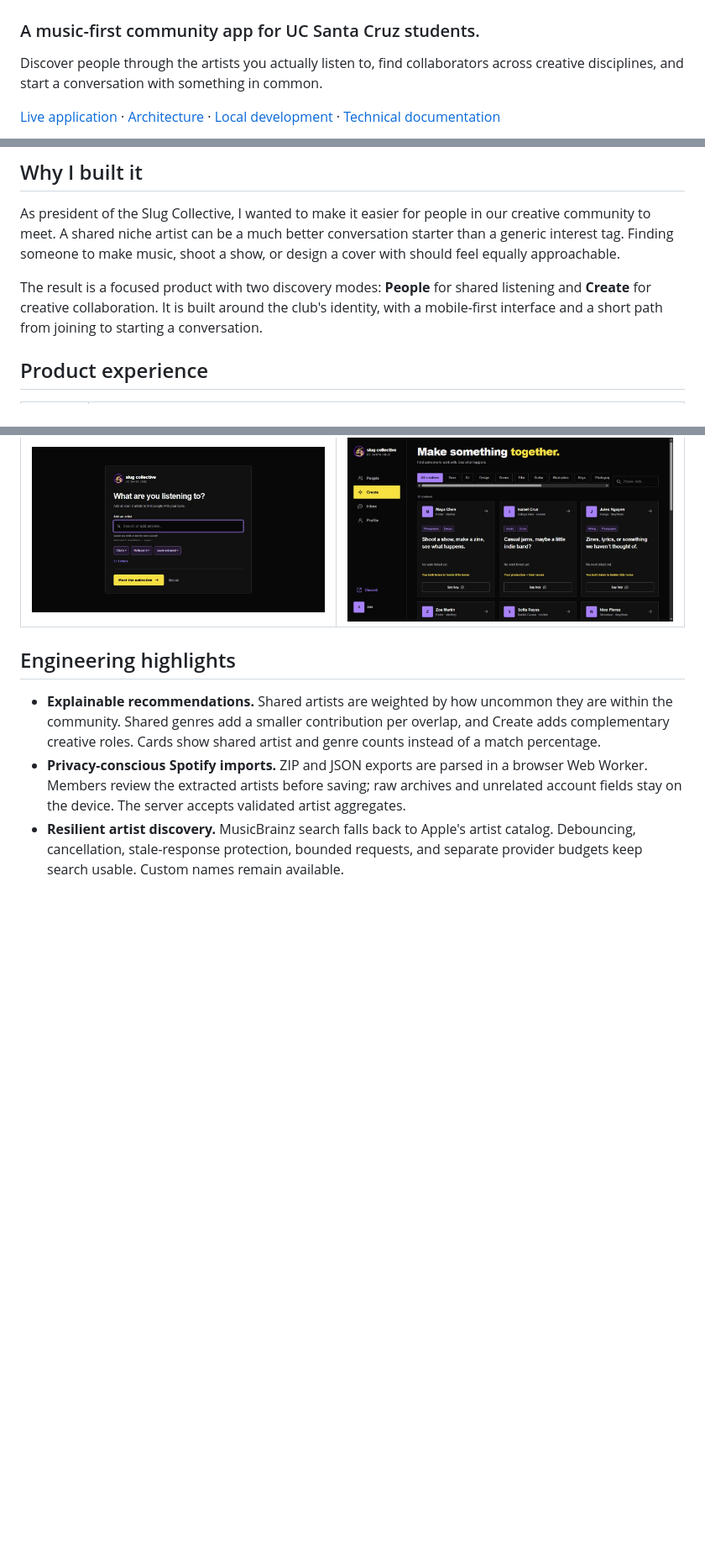
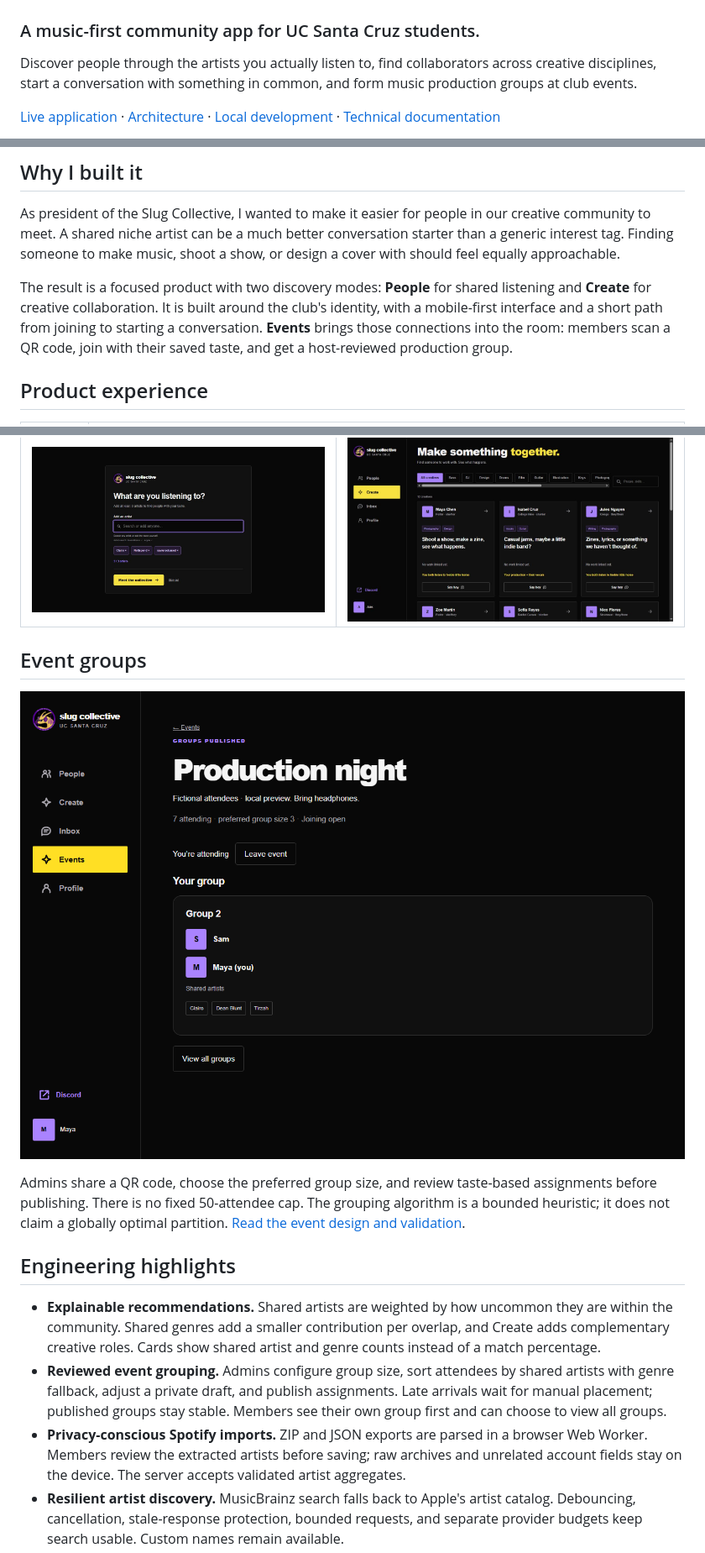
Before and after one commit to LuizCauet/slug-collective, a Markdown page: README.md, 3 parts joined by grey strips. Shown at 84% size. Rendered like a GitHub page; pictures changed too: docs/screenshots/groups.png (added); blank space fills up the shorter version.

Commit message:
Showcase event groups and add public-source confidentiality checks

```diff
--- a/README.md
+++ b/README.md
@@ -2,7 +2,7 @@
 
 ### A music-first community app for UC Santa Cruz students.
 
-Discover people through the artists you actually listen to, find collaborators across creative disciplines, and start a conversation with something in common.
+Discover people through the artists you actually listen to, find collaborators across creative disciplines, start a conversation with something in common, and form music production groups at club events.
 
 [Live application](https://beta.slugcollective.workers.dev/) · [Architecture](#architecture) · [Local development](#local-development) · [Technical documentation](#technical-documentation)
 
@@ -14,7 +14,7 @@ Discover people through the artists you actually listen to, find collaborators a
 
 As president of the Slug Collective, I wanted to make it easier for people in our creative community to meet. A shared niche artist can be a much better conversation starter than a generic interest tag. Finding someone to make music, shoot a show, or design a cover with should feel equally approachable.
 
-The result is a focused product with two discovery modes: **People** for shared listening and **Create** for creative collaboration. It is built around the club's identity, with a mobile-first interface and a short path from joining to starting a conversation.
+The result is a focused product with two discovery modes: **People** for shared listening and **Create** for creative collaboration. It is built around the club's identity, with a mobile-first interface and a short path from joining to starting a conversation. **Events** brings those connections into the room: members scan a QR code, join with their saved taste, and get a host-reviewed production group.
 
 ## Product experience
 
@@ -31,9 +31,16 @@ The result is a focused product with two discovery modes: **People** for shared
 | --- | --- |
 | ![Onboarding requiring three artists before continuing](docs/screenshots/onboarding.png) | ![Create board with creative roles and complementary skills](docs/screenshots/create.png) |
 
+## Event groups
+
+![Attendee results with fictional local members, showing their own production group first](docs/screenshots/groups.png)
+
+Admins share a QR code, choose the preferred group size, and review taste-based assignments before publishing. There is no fixed 50-attendee cap. The grouping algorithm is a bounded heuristic; it does not claim a globally optimal partition. [Read the event design and validation](docs/EVENT_GROUPS.md).
+
 ## Engineering highlights
 
 - **Explainable recommendations.** Shared artists are weighted by how uncommon they are within the community. Shared genres add a smaller contribution per overlap, and Create adds complementary creative roles. Cards show shared artist and genre counts instead of a match percentage.
+- **Reviewed event grouping.** Admins configure group size, sort attendees by shared artists with genre fallback, adjust a private draft, and publish assignments. Late arrivals wait for manual placement; published groups stay stable. Members see their own group first and can choose to view all groups.
 - **Privacy-conscious Spotify imports.** ZIP and JSON exports are parsed in a browser Web Worker. Members review the extracted artists before saving; raw archives and unrelated account fields stay on the device. The server accepts validated artist aggregates.
 - **Resilient artist discovery.** MusicBrainz search falls back to Apple's artist catalog. Debouncing, cancellation, stale-response protection, bounded requests, and separate provider budgets keep search usable. Custom names remain available.
 - **Layered caching.** Shared D1 results last seven days, including reuse of exact artist names found in earlier results. A bounded browser catalog remembers up to 500 public artist records for 30 days and supplies immediate partial-name suggestions across visits.
```
Also changed, not shown: docs/SECURITY.md (+11 -0 lines), 4 other files.
